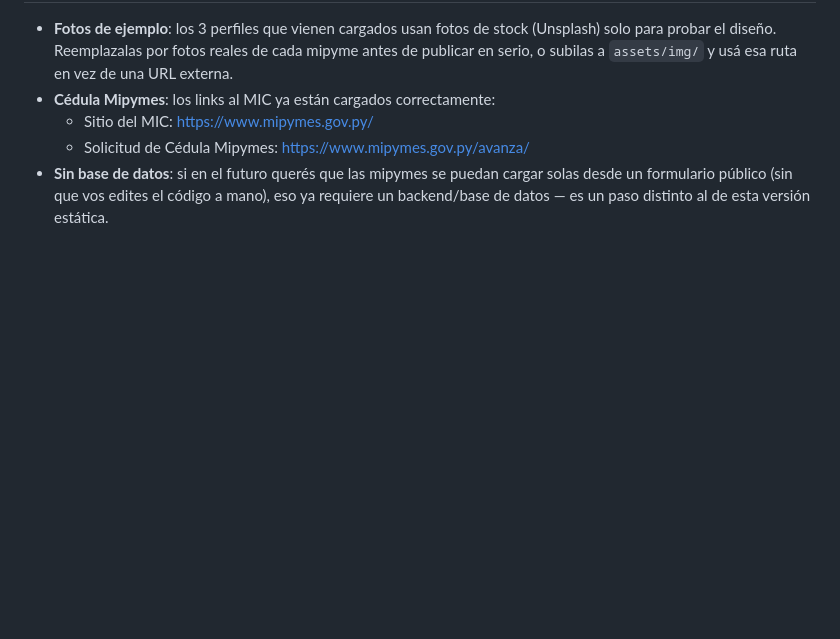
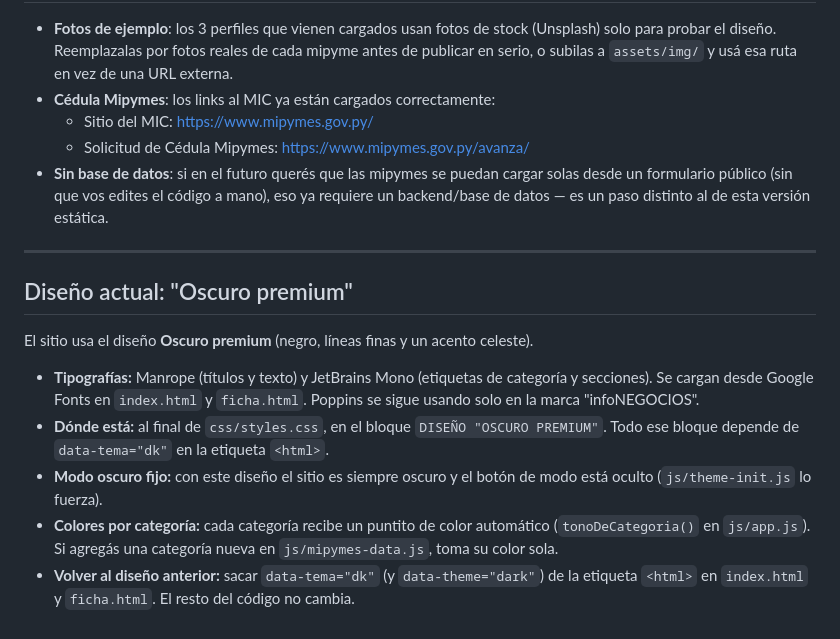
Before and after one commit to tarandainfo/Impulsa-Mipymes, a Markdown page: README.md, the part around the change. Rendered like a GitHub page; blank space fills up the shorter version.

Commit message:
cambio visual 2

```diff
--- a/README.md
+++ b/README.md
@@ -188,3 +188,16 @@ Elegí la opción que prefieras (las tres son gratis):
   puedan cargar solas desde un formulario público (sin que vos
   edites el código a mano), eso ya requiere un backend/base de
   datos — es un paso distinto al de esta versión estática.
+
+
+---
+
+## Diseño actual: "Oscuro premium"
+
+El sitio usa el diseño **Oscuro premium** (negro, líneas finas y un acento celeste).
+
+- **Tipografías:** Manrope (títulos y texto) y JetBrains Mono (etiquetas de categoría y secciones). Se cargan desde Google Fonts en `index.html` y `ficha.html`. Poppins se sigue usando solo en la marca "infoNEGOCIOS".
+- **Dónde está:** al final de `css/styles.css`, en el bloque `DISEÑO "OSCURO PREMIUM"`. Todo ese bloque depende de `data-tema="dk"` en la etiqueta `<html>`.
+- **Modo oscuro fijo:** con este diseño el sitio es siempre oscuro y el botón de modo está oculto (`js/theme-init.js` lo fuerza).
+- **Colores por categoría:** cada categoría recibe un puntito de color automático (`tonoDeCategoria()` en `js/app.js`). Si agregás una categoría nueva en `js/mipymes-data.js`, toma su color sola.
+- **Volver al diseño anterior:** sacar `data-tema="dk"` (y `data-theme="dark"`) de la etiqueta `<html>` en `index.html` y `ficha.html`. El resto del código no cambia.
```
